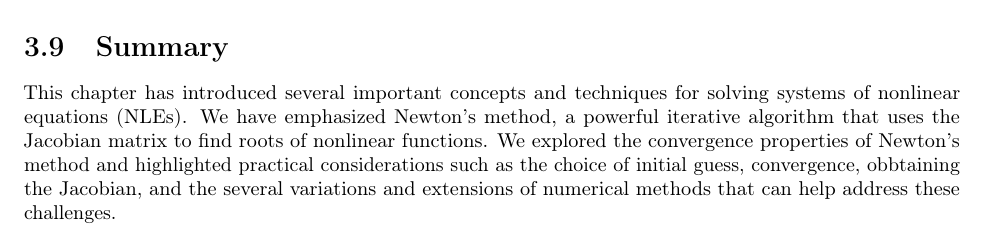
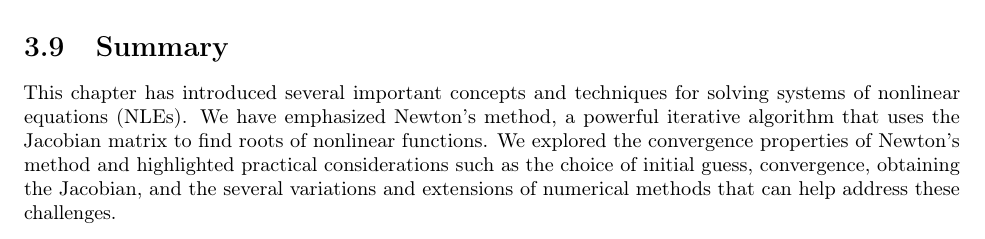
Before and after one commit to coleygroup/notes-1034, a LaTeX thesis (main.tex, which reads tex/systems-of-nle.tex): part of page 74 of 269, cut so that both start at the same text. Compiled offline with pdfLaTeX.

Commit message:
Minor typo

```diff
--- a/tex/systems-of-nle.tex
+++ b/tex/systems-of-nle.tex
@@ -1277,7 +1277,7 @@ This is itself a nonlinear system that can be solved using Newton's method!
 
 
 \section{Summary}
-This chapter has introduced several important concepts and techniques for solving systems of nonlinear equations (NLEs). We have emphasized Newton's method, a powerful iterative algorithm that uses the Jacobian matrix to find roots of nonlinear functions. We explored the convergence properties of Newton's method and highlighted practical considerations such as the choice of initial guess, convergence, obbtaining the Jacobian, and the several variations and extensions of numerical methods that can help address these challenges.
+This chapter has introduced several important concepts and techniques for solving systems of nonlinear equations (NLEs). We have emphasized Newton's method, a powerful iterative algorithm that uses the Jacobian matrix to find roots of nonlinear functions. We explored the convergence properties of Newton's method and highlighted practical considerations such as the choice of initial guess, convergence, obtaining the Jacobian, and the several variations and extensions of numerical methods that can help address these challenges.
 
 
 %%% Local Variables:
```
